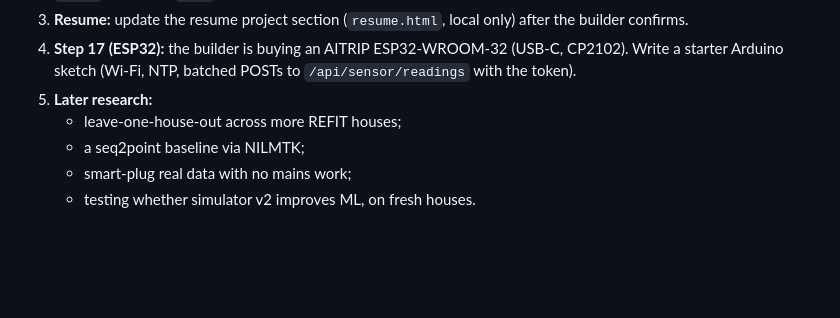
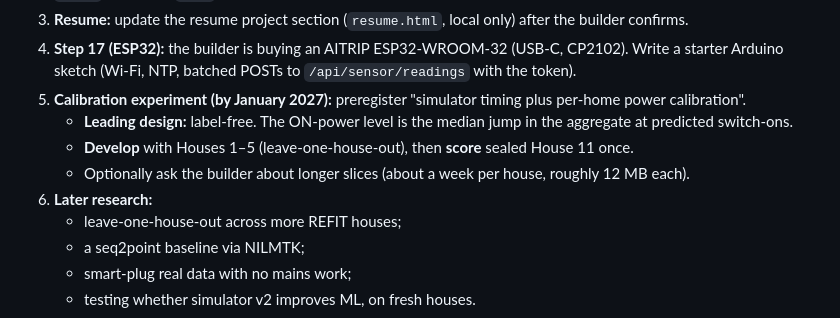
Before and after one commit to SaqlineA/energy-profiler, a Markdown page: CLAUDE.md, the part around the change. Drawn GitHub-style; blank space fills up the shorter version.

Commit message:
docs: note the calibration experiment plan in CLAUDE.md
Co-Authored-By: Claude Opus 5.5 <noreply@anthropic.com>

```diff
--- a/CLAUDE.md
+++ b/CLAUDE.md
@@ -100,7 +100,15 @@ visibility work (README, report, showcase, MIT license). Open:
 4. **Step 17 (ESP32):** the builder is buying an AITRIP ESP32-WROOM-32 (USB-C,
    CP2102). Write a starter Arduino sketch (Wi-Fi, NTP, batched POSTs to
    `/api/sensor/readings` with the token).
-5. **Later research:**
+5. **Calibration experiment (by January 2027):** preregister "simulator timing
+   plus per-home power calibration".
+   - **Leading design:** label-free. The ON-power level is the median jump in
+     the aggregate at predicted switch-ons.
+   - **Develop** with Houses 1–5 (leave-one-house-out), then **score** sealed
+     House 11 once.
+   - Optionally ask the builder about longer slices (about a week per house,
+     roughly 12 MB each).
+6. **Later research:**
    - leave-one-house-out across more REFIT houses;
    - a seq2point baseline via NILMTK;
    - smart-plug real data with no mains work;
```
